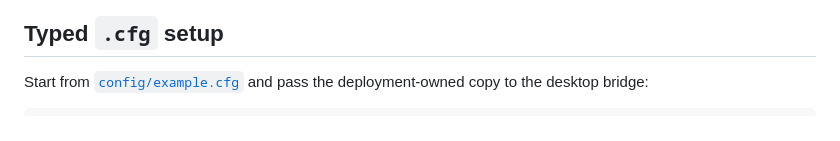
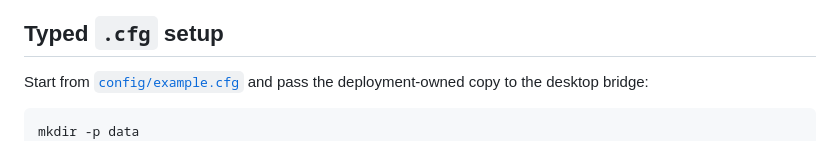
Before and after one commit to samuelgirmametaferia/insiderTrader, a Markdown page: README.md, the part around the change. GitHub-like rendering.

Commit message:
Fix fresh checkout paper setup

````diff
--- a/README.md
+++ b/README.md
@@ -63,6 +63,7 @@ Start from [`config/example.cfg`](config/example.cfg) and pass the deployment-ow
 copy to the desktop bridge:
 
 ```bash
+mkdir -p data
 cp config/example.cfg data/insidertrader.cfg
 insider-desktop-bridge serve \
   --config data/insidertrader.cfg \
````
